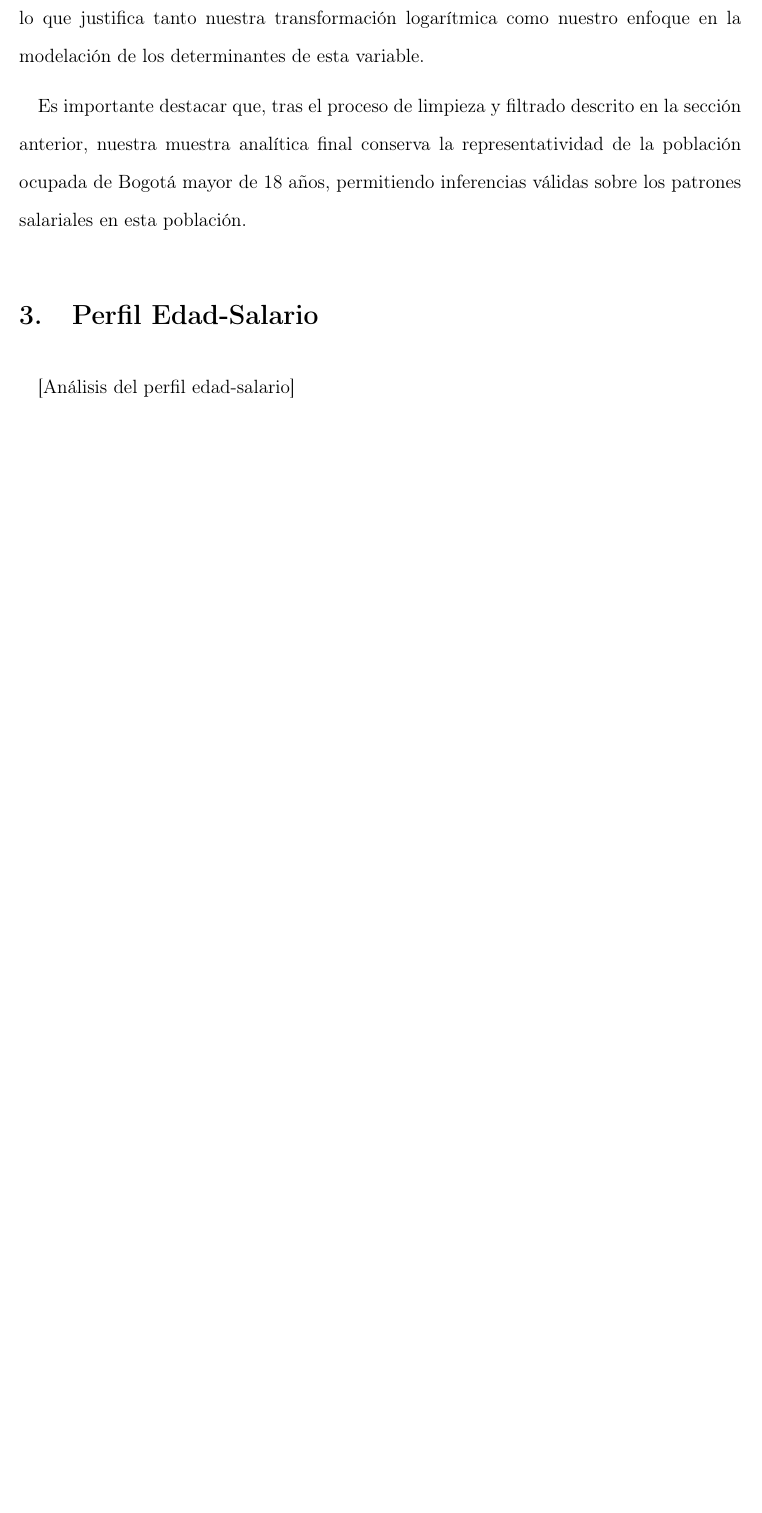
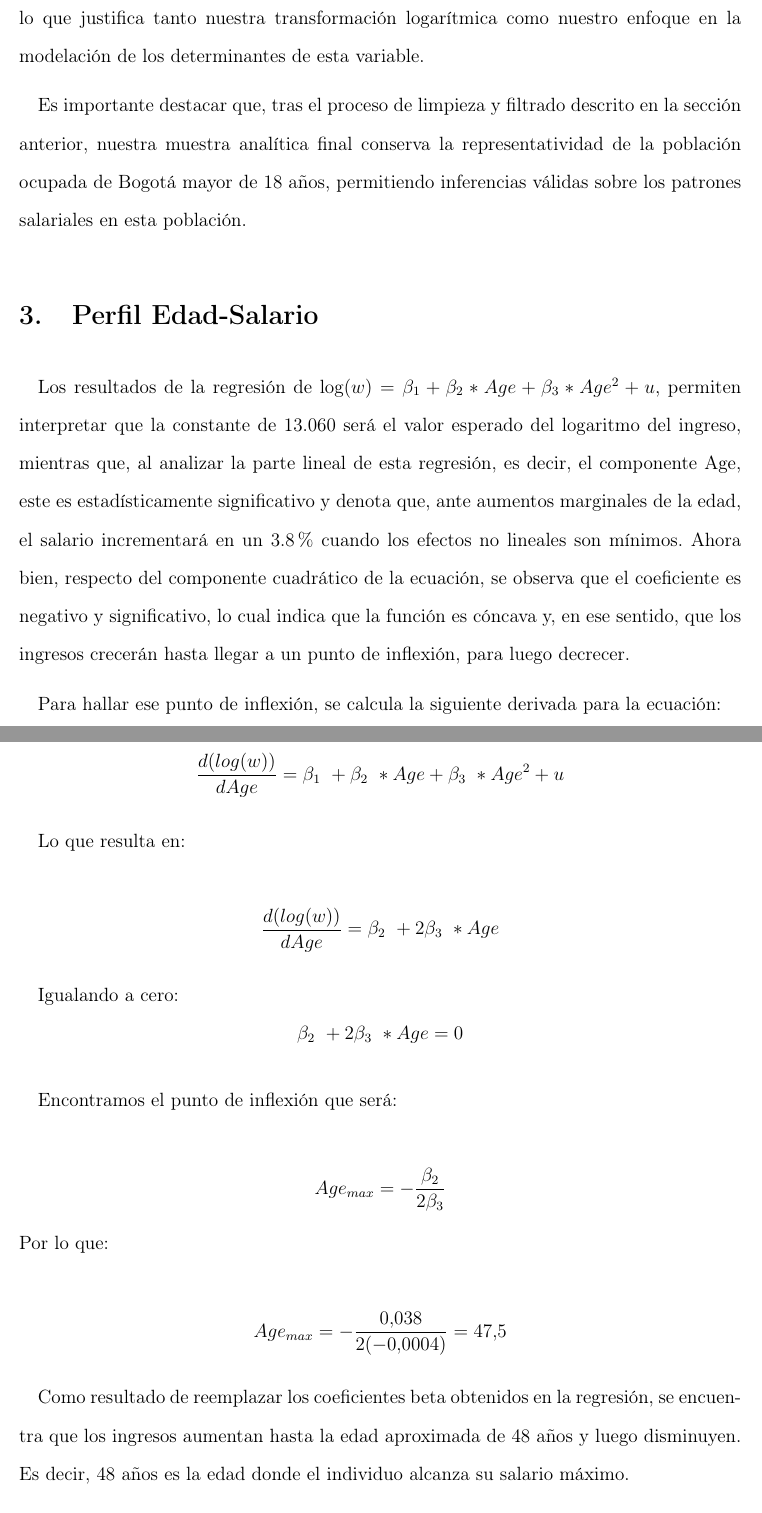
Before and after one commit to alfarocesar/BDML_Predicting-income_Equipo8, a LaTeX paper (document/document.tex): part of page 9 of 13 before the commit and two parts of pages 9 and 10 of 14 after it, the two joined at a grey line, cut so that both start at the same text, the shorter picture padded with empty space. Compiled offline with pdfLaTeX.

Commit message:
Actualización del reporte
Actualización del documento latex con el informe final

```diff
--- a/document/document.tex
+++ b/document/document.tex
@@ -262,16 +238,32 @@ Las variables seleccionadas para nuestro análisis fueron cuidadosamente elegida
 
 Observamos que la edad promedio de los trabajadores en la muestra es de aproximadamente 34.4 años, con una desviación estándar considerable de 20.9 años, lo que indica una fuerza laboral diversa en términos etarios. La proporción de mujeres en la muestra es del 47.9\%, lo que refleja una participación laboral femenina ligeramente inferior a la masculina en Bogotá.
 
-
 Respecto a las variables laborales, el promedio de horas trabajadas semanales es de aproximadamente 47.2 horas, superior a la jornada laboral estándar de 40 horas, lo que sugiere una prevalencia de horas extras o empleos con jornadas extendidas. La tasa de formalidad laboral es del 58.2\%, indicando que más de la mitad de los trabajadores en la muestra tienen empleos formales.
-
 
 Un hallazgo notable es la variabilidad en los ingresos laborales. El salario por hora presenta una distribución altamente heterogénea, con un coeficiente de variación elevado, lo que justifica tanto nuestra transformación logarítmica como nuestro enfoque en la modelación de los determinantes de esta variable.
 
-
 Es importante destacar que, tras el proceso de limpieza y filtrado descrito en la sección anterior, nuestra muestra analítica final conserva la representatividad de la población ocupada de Bogotá mayor de 18 años, permitiendo inferencias válidas sobre los patrones salariales en esta población.
 
+\section{Perfil Edad-Salario}
 
-\section{Perfil Edad-Salario}
-[Análisis del perfil edad-salario]
+Los resultados de la regresión de $\log(w) = \beta_1 + \beta_2 * Age + \beta_3 * Age^2 + u$, permiten interpretar que la constante de 13.060 será el valor esperado del logaritmo del ingreso, mientras que, al analizar la parte lineal de esta regresión, es decir, el componente Age, este es estadísticamente significativo y denota que, ante aumentos marginales de la edad, el salario incrementará en un 3.8\% cuando los efectos no lineales son mínimos. Ahora bien, respecto del componente cuadrático de la ecuación, se observa que el coeficiente es negativo y significativo, lo cual indica que la función es cóncava y, en ese sentido, que los ingresos crecerán hasta llegar a un punto de inflexión, para luego decrecer.
 
+Para hallar ese punto de inflexión, se calcula la siguiente derivada para la ecuación:
+
+$$\frac{d(log(w))}{dAge} = \beta_1\ + \beta_2\ * Age + \beta_3\ * Age^2 + u$$
+
+Lo que resulta en:
+
+$$\frac{d(log(w))}{dAge} = \beta_2\ + 2\beta_3\ *Age$$
+
+Igualando a cero:
+$$ \beta_2\ + 2\beta_3\ * Age=0$$
+
+Encontramos el punto de inflexión que será:
+
+$$Age_{max}= -\frac{\beta_2}{2\beta_3}$$
+Por lo que:
+
+$$Age_{max}= - \frac{0.038}{2(-0.0004)} = 47.5$$
+
+Como resultado de reemplazar los coeficientes beta obtenidos en la regresión, se encuentra que los ingresos aumentan hasta la edad aproximada de 48 años y luego disminuyen. Es decir, 48 años es la edad donde el individuo alcanza su salario máximo.
```
Also changed, not shown: document/document.pdf, document/document.tex (42 more changed lines).
